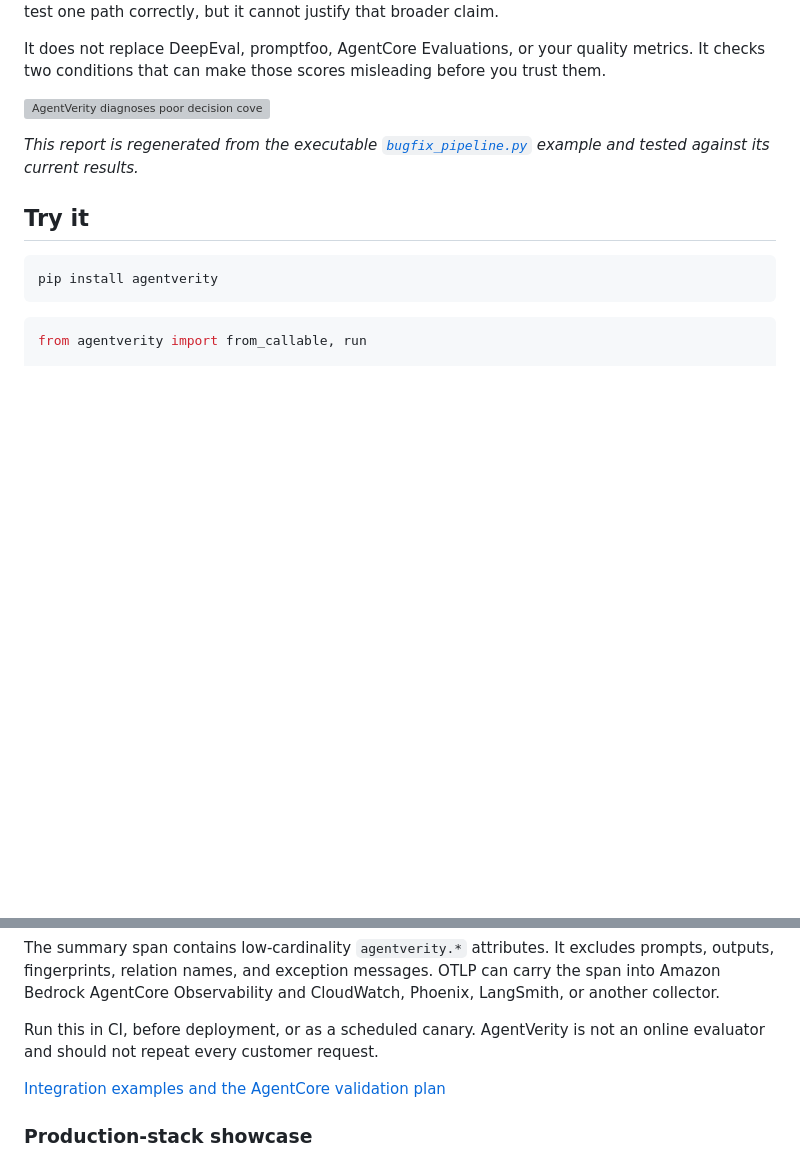
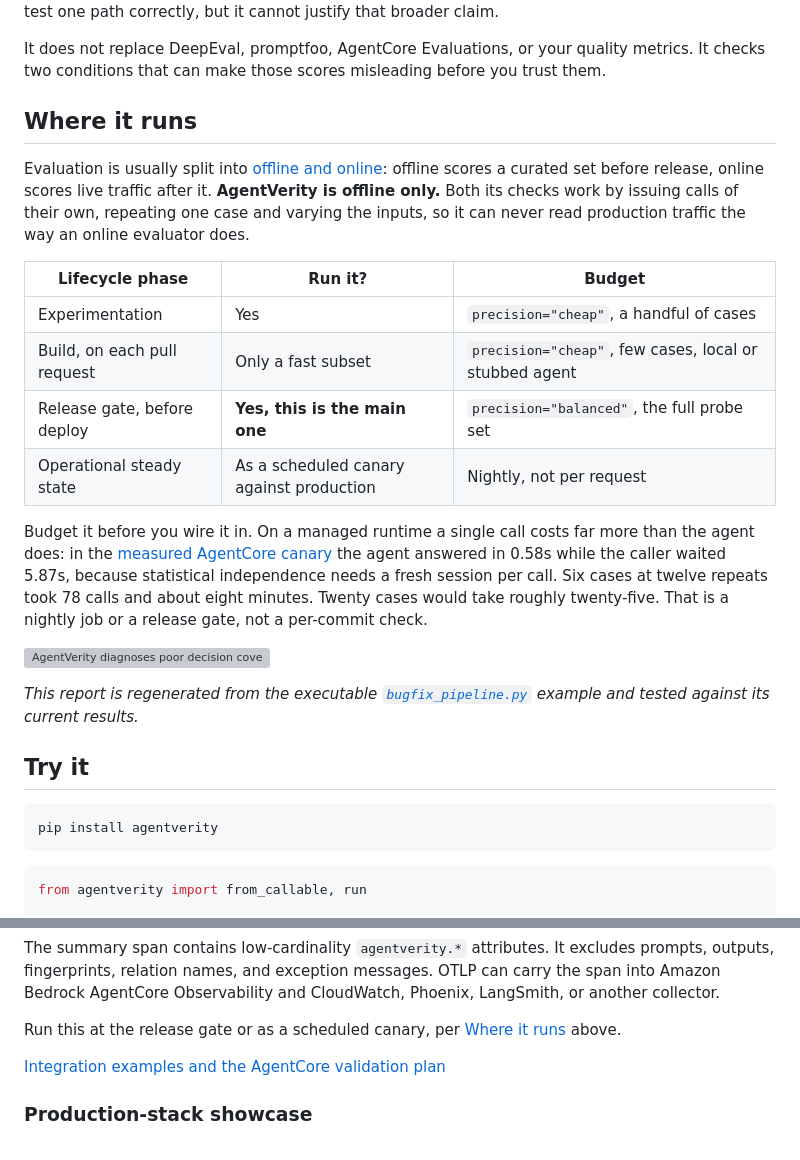
Before and after one commit to mrwersa/agentverity, a Markdown page: README.md, 2 parts joined by grey strips. GitHub-like rendering; blank space fills up the shorter version; grey boxes are pictures that could not be loaded.

Commit message:
docs: say where in the lifecycle this runs, and what it costs there
"AgentVerity is not an online evaluator" was buried at line 219 as a
disclaimer. It is the positioning, so it now leads a "Where it runs"
section near the top.

The industry split is offline against online evaluation. AgentVerity is
offline only, and not by choice: both checks work by issuing calls of
their own, repeating one case and varying the inputs, so there is no
version of it that reads live traffic.

Adds the phase table and, more usefully, the measured cost. On the
AgentCore canary the agent answered in 0.58s while the caller waited
5.87s, because statistical independence needs a fresh session per call.
Six cases at twelve repeats is 78 calls and about eight minutes; twenty
cases is about twenty-five. Someone wiring this into a per-commit hook
finds that out from the README rather than from a stalled pipeline.

```diff
--- a/README.md
+++ b/README.md
@@ -24,6 +24,30 @@ cannot justify that broader claim.
 It does not replace DeepEval, promptfoo, AgentCore Evaluations, or your quality
 metrics. It checks two conditions that can make those scores misleading before
 you trust them.
+
+## Where it runs
+
+Evaluation is usually split into
+[offline and online](https://docs.langchain.com/langsmith/evaluation-concepts):
+offline scores a curated set before release, online scores live traffic after
+it. **AgentVerity is offline only.** Both its checks work by issuing calls of
+their own, repeating one case and varying the inputs, so it can never read
+production traffic the way an online evaluator does.
+
+| Lifecycle phase | Run it? | Budget |
+|---|---|---|
+| Experimentation | Yes | `precision="cheap"`, a handful of cases |
+| Build, on each pull request | Only a fast subset | `precision="cheap"`, few cases, local or stubbed agent |
+| Release gate, before deploy | **Yes, this is the main one** | `precision="balanced"`, the full probe set |
+| Operational steady state | As a scheduled canary against production | Nightly, not per request |
+
+Budget it before you wire it in. On a managed runtime a single call costs far
+more than the agent does: in the [measured AgentCore
+canary](https://github.com/mrwersa/agentverity/blob/main/examples/production_stack/RESULTS.md)
+the agent answered in 0.58s while the caller waited 5.87s, because statistical
+independence needs a fresh session per call. Six cases at twelve repeats took
+78 calls and about eight minutes. Twenty cases would take roughly twenty-five.
+That is a nightly job or a release gate, not a per-commit check.
 
 ![AgentVerity diagnoses poor decision coverage in a triage step and unstable decisions in a supervisor pipeline](https://raw.githubusercontent.com/mrwersa/agentverity/main/docs/assets/diagnostic-report.svg)
 
@@ -216,8 +240,8 @@ excludes prompts, outputs, fingerprints, relation names, and exception
 messages. OTLP can carry the span into Amazon Bedrock AgentCore Observability
 and CloudWatch, Phoenix, LangSmith, or another collector.
 
-Run this in CI, before deployment, or as a scheduled canary. AgentVerity is not
-an online evaluator and should not repeat every customer request.
+Run this at the release gate or as a scheduled canary, per
+[Where it runs](#where-it-runs) above.
 
 [Integration examples and the AgentCore validation plan](https://github.com/mrwersa/agentverity/blob/main/docs/integrations.md)
 
```
